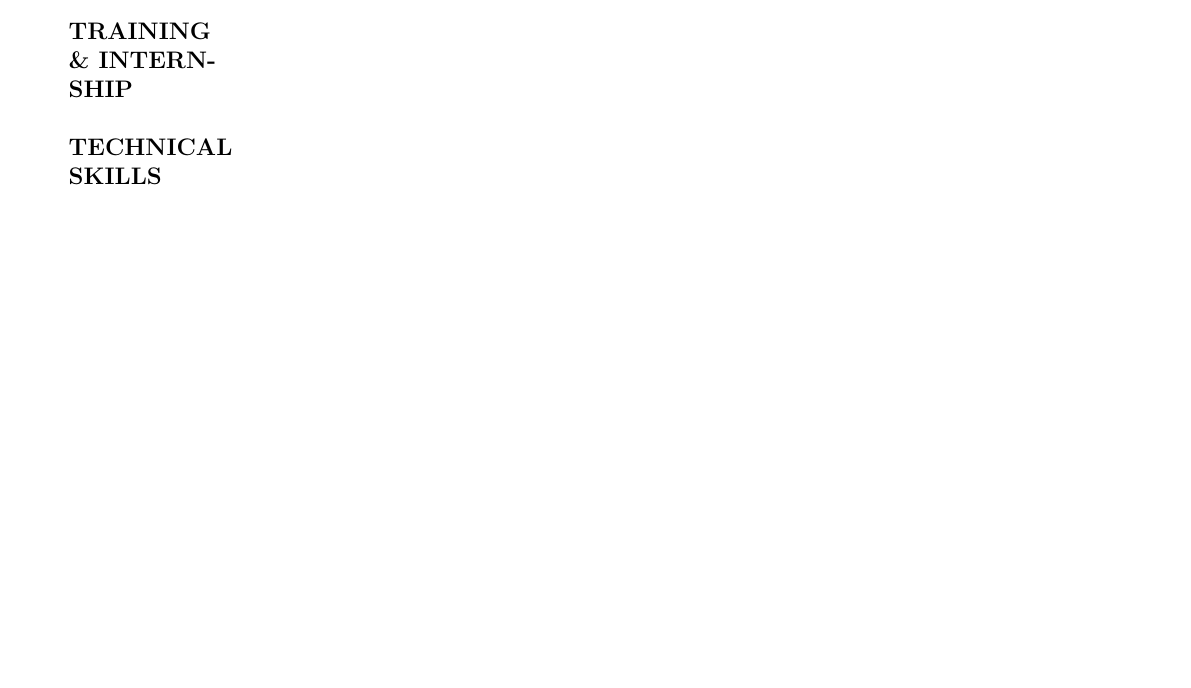
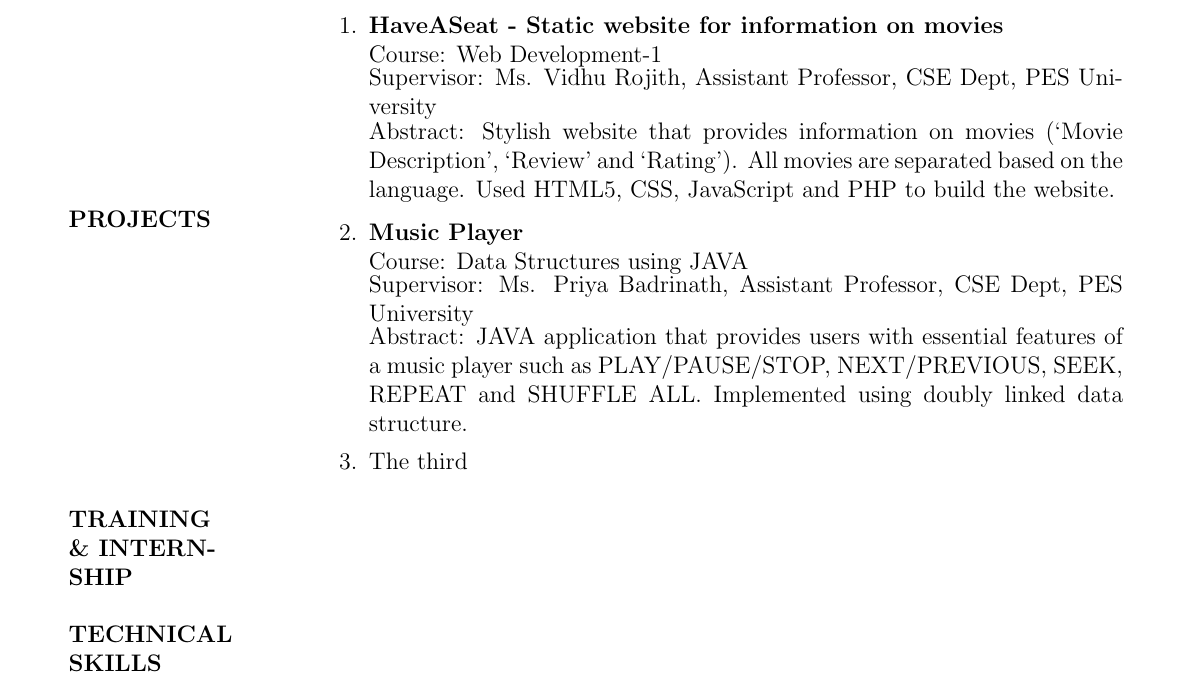
Before and after one commit to hariharanRadhakrishnan/Hariharan_Resume, a LaTeX CV (resume.tex): part of page 1 of 2 before the commit and part of page 2 of 2 after it, cut at the place of the change, the shorter picture padded with empty space. Compiled offline with pdfLaTeX.

Commit message:
Projects Added

```diff
--- a/resume.tex
+++ b/resume.tex
@@ -7,6 +7,9 @@
 \usepackage{array}
 \usepackage{longtable}
 \usepackage{color, colortbl}
+\usepackage[utf8]{inputenc}
+\usepackage[english]{babel}
+\usepackage{multicol}
 \definecolor{LightCyan}{rgb}{0.88,1,1}
 \usepackage{tabularx,booktabs}
 \newcolumntype{L}[1]{>{\raggedright\let\newline\\\arraybackslash\hspace{0pt}}m{#1}}
@@ -18,3 +21,5 @@
 \newcommand\textboxnew[1]{%
 	\parbox{.755\textwidth}{#1}%
 }
+\newcommand\textboxnewz[1]{%
+	\parbox{.700\textwidth}{#1}%
@@ -50,7 +56,17 @@
 									\hline
 									\hline
 								\end{tabular}\\\\
-		\textbf{PROJECTS} &&& \\\\
+		\textbf{PROJECTS} &&& \begin{enumerate}
+			\item \textbf{HaveASeat - Static website for information on movies} \newline
+			\noindent\textboxnewz{Course: Web Development-1}\newline
+			\noindent\textboxnewz{Supervisor: Ms. Vidhu Rojith, Assistant Professor, CSE Dept, PES University} \newline
+			\noindent\textboxnewz{Abstract: Stylish website that provides information on movies (‘Movie Description’, ‘Review’ and ‘Rating’). All movies are separated based on the language. Used HTML5, CSS, JavaScript and PHP to build the website.}
+			\item \textbf{Music Player} \newline
+			\noindent\textboxnewz{Course: Data Structures using JAVA}\newline
+			\noindent\textboxnewz{Supervisor: Ms. Priya Badrinath, Assistant Professor, CSE Dept, PES University} \newline
+			\noindent\textboxnewz{Abstract: JAVA application that provides users with essential features of a music player such as PLAY/PAUSE/STOP, NEXT/PREVIOUS, SEEK, REPEAT and SHUFFLE ALL. Implemented using doubly linked data structure.}
+			\item The third
+		\end{enumerate}\\\\
 		\textbf{TRAINING \& INTERNSHIP} &&& \\\\
 		\textbf{TECHNICAL SKILLS} &&& \\\\
 		\textbf{SOFT SKILLS} &&& \\\\
```
Also changed, not shown: resume.pdf, resume.tex (9 more changed lines), 3 other files.
